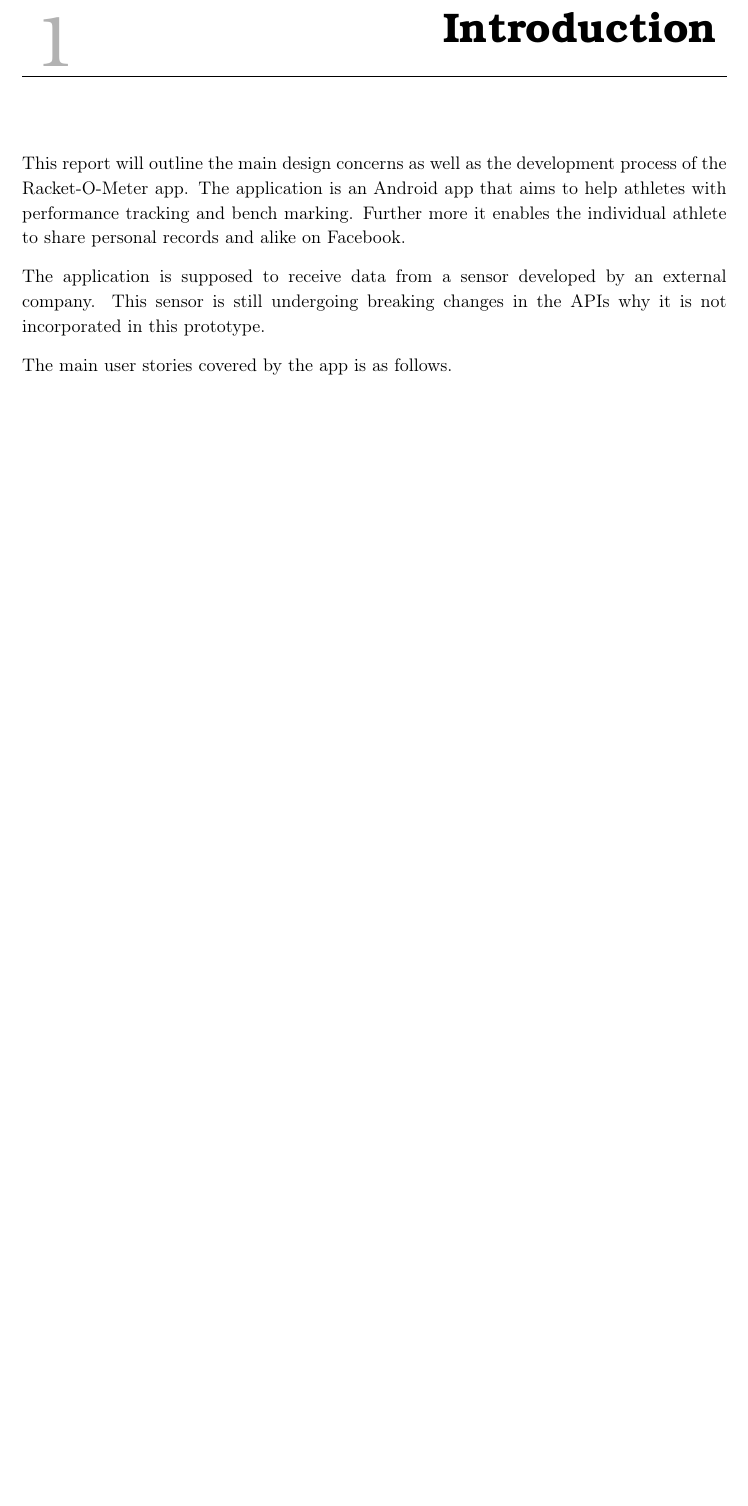
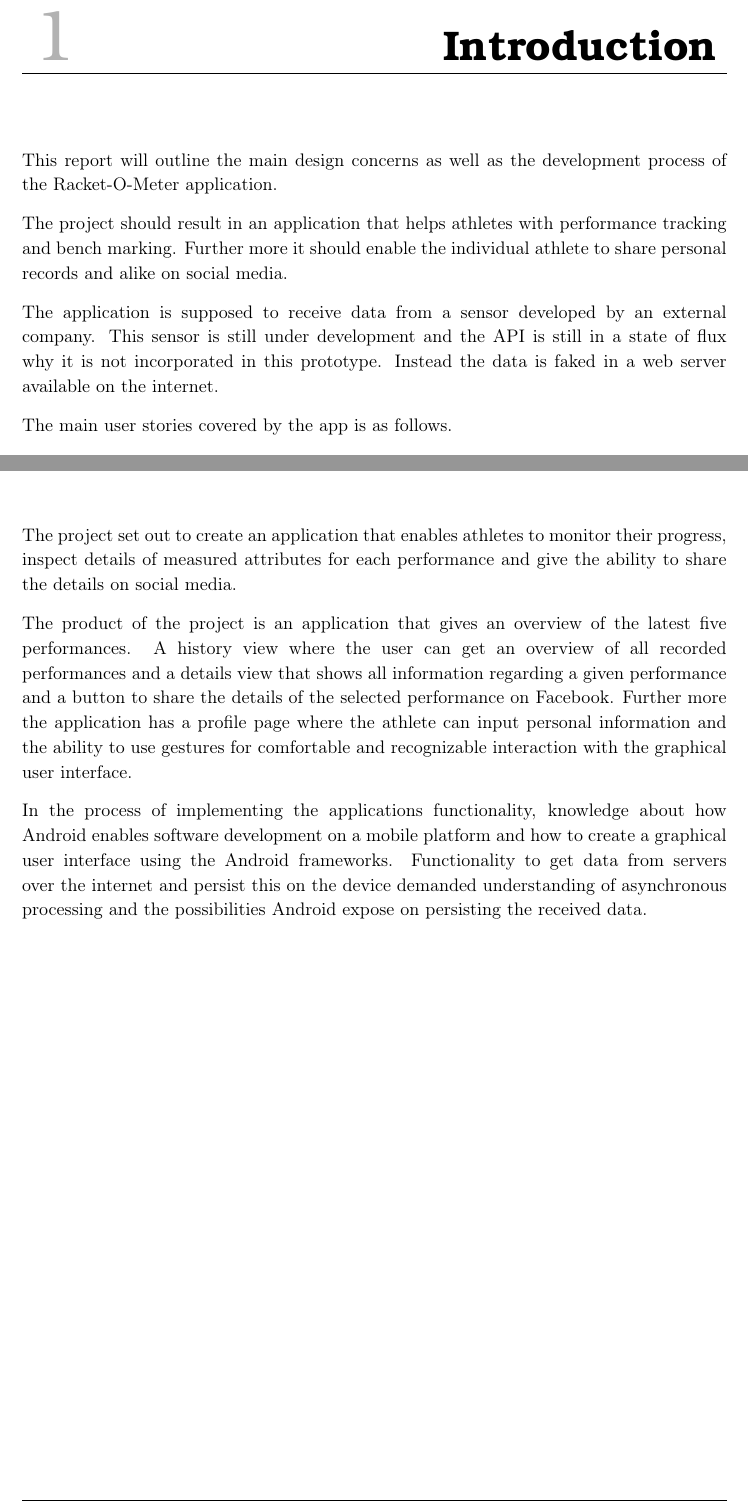
Before and after one commit to racketometer/report, a LaTeX book (Master.tex, which reads files/Conclusion.tex, files/Introduction.tex, preamble.tex): part of page 3 of 11 before the commit and two parts of pages 3 and 8 of 11 after it, the two joined at a grey line, cut so that both start at the same text, the shorter picture padded with empty space. Compiled offline with pdfLaTeX.

Commit message:
Added conclusion and minor changes to introduction

```diff
--- a/files/Conclusion.tex
+++ b/files/Conclusion.tex
@@ -1 +1,9 @@
 \chapter{Conclusion}
+The project set out to create an application that enables athletes to monitor their progress, inspect details of measured attributes for each performance and give the ability to share the details on social media.
+
+The product of the project is an application that gives an overview of the latest five performances.
+A history view where the user can get an overview of all recorded performances and a details view that shows all information regarding a given performance and a button to share the details of the selected performance on Facebook.
+Further more the application has a profile page where the athlete can input personal information and the ability to use gestures for comfortable and recognizable interaction with the graphical user interface.
+
+In the process of implementing the applications functionality, knowledge about how Android enables software development on a mobile platform and how to create a graphical user interface using the Android frameworks.
+Functionality to get data from servers over the internet and persist this on the device demanded understanding of asynchronous processing and the possibilities Android expose on persisting the received data.
--- a/files/Introduction.tex
+++ b/files/Introduction.tex
@@ -1,7 +1,9 @@
 \chapter{Introduction}
-This report will outline the main design concerns as well as the development process of the Racket-O-Meter app. The application is an Android app that aims to help athletes with performance tracking and bench marking. Further more it enables the individual athlete to share personal records and alike on Facebook.
+This report will outline the main design concerns as well as the development process of the Racket-O-Meter application.
 
-The application is supposed to receive data from a sensor developed by an external company. This sensor is still undergoing breaking changes in the APIs why it is not incorporated in this prototype.
+The project should result in an application that helps athletes with performance tracking and bench marking. Further more it should enable the individual athlete to share personal records and alike on social media.
+
+The application is supposed to receive data from a sensor developed by an external company. This sensor is still under development and the API is still in a state of flux why it is not incorporated in this prototype. Instead the data is faked in a web server available on the internet.
 
 The main user stories covered by the app is as follows.
 
--- a/preamble.tex
+++ b/preamble.tex
@@ -112,9 +112,9 @@
 	    \par\vskip-2.5mm\hrule
     \else
 	    \begin{tabularx}{\textwidth}{l X}
-	    	\raisebox{-15pt}{\chapnumfont \thechapter} & {\parbox[b]{\linewidth}{\chaptitlefont ##1}}
+	    	\raisebox{0pt}{\chapnumfont \thechapter} & {\parbox[b]{\linewidth}{\chaptitlefont ##1}}
 	    \end{tabularx}
-	    \par\vskip2mm\hrule
+	    \par\vskip1mm\hrule
     \fi
   }
 }
```
Also changed, not shown: preamble.tex (2 more changed lines).
